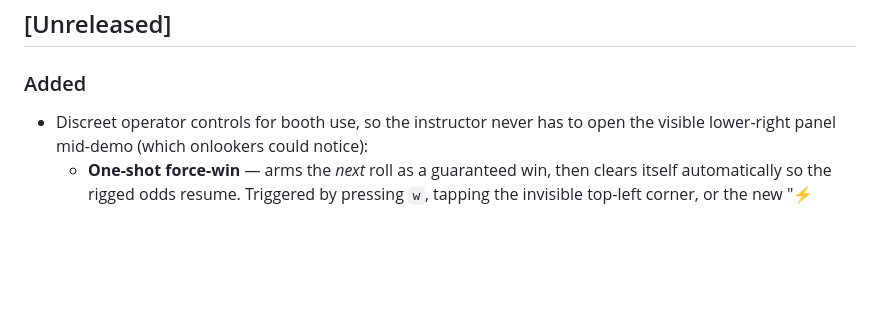
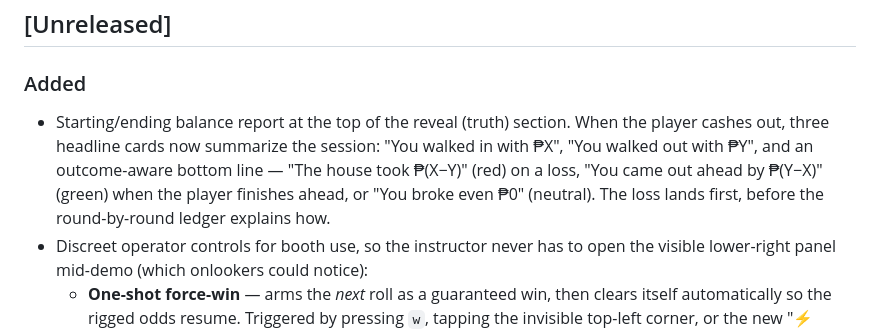
Before and after one commit to jasonsanje/gamblingisbad, a Markdown page: CHANGELOG.md, the part around the change. Drawn GitHub-style; blank space fills up the shorter version.

Commit message:
Document reveal balance report in changelog
Co-Authored-By: Claude Opus 4.8 <noreply@anthropic.com>

```diff
--- a/CHANGELOG.md
+++ b/CHANGELOG.md
@@ -8,6 +8,11 @@ and this project adheres to [Semantic Versioning](https://semver.org/spec/v2.0.0
 ## [Unreleased]
 
 ### Added
+- Starting/ending balance report at the top of the reveal (truth) section. When the player
+  cashes out, three headline cards now summarize the session: "You walked in with ₱X", "You
+  walked out with ₱Y", and an outcome-aware bottom line — "The house took ₱(X−Y)" (red) on a
+  loss, "You came out ahead by ₱(Y−X)" (green) when the player finishes ahead, or "You broke
+  even ₱0" (neutral). The loss lands first, before the round-by-round ledger explains how.
 - Discreet operator controls for booth use, so the instructor never has to open the
   visible lower-right panel mid-demo (which onlookers could notice):
   - **One-shot force-win** — arms the *next* roll as a guaranteed win, then clears itself
```
